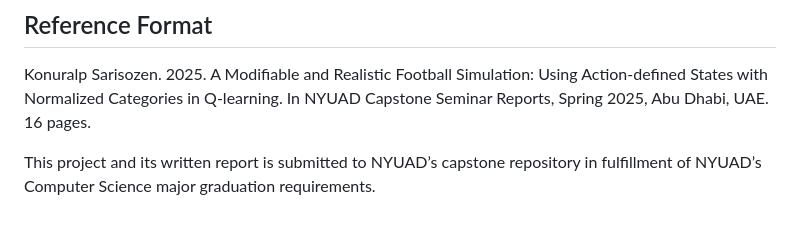
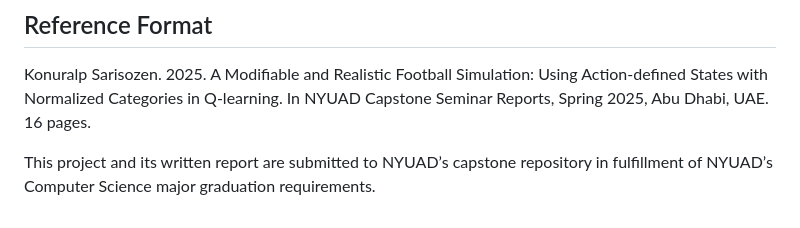
Before and after one commit to konuralp124/Capstone-Project-Final, a Markdown page: README.md, the part around the change. Drawn GitHub-style.

```diff
--- a/README.md
+++ b/README.md
@@ -130,4 +130,4 @@ Email: ks6299@nyu.edu
 
 Konuralp Sarisozen. 2025. A Modifiable and Realistic Football Simulation: Using Action-defined States with Normalized Categories in Q-learning. In NYUAD Capstone Seminar Reports, Spring 2025, Abu Dhabi, UAE. 16 pages.
 
-This project and its written report is submitted to NYUAD’s capstone repository in fulfillment of NYUAD’s Computer Science major graduation requirements.
+This project and its written report are submitted to NYUAD’s capstone repository in fulfillment of NYUAD’s Computer Science major graduation requirements.
```
